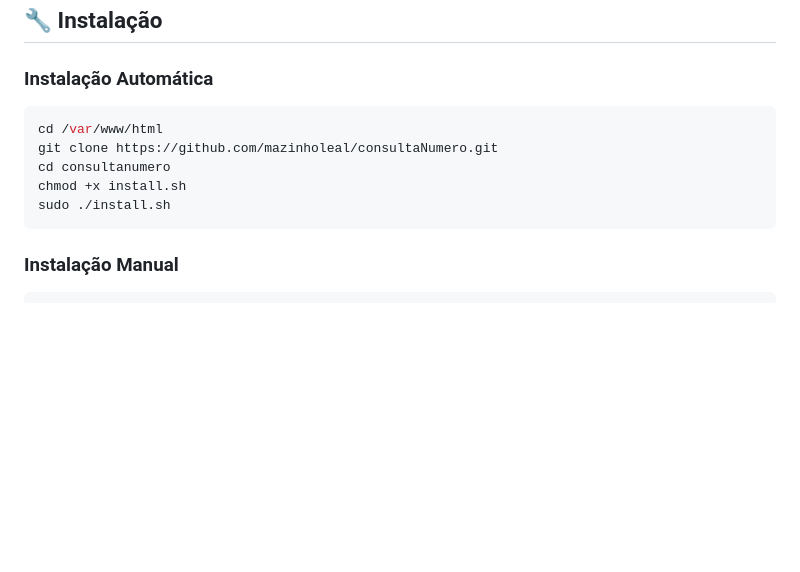
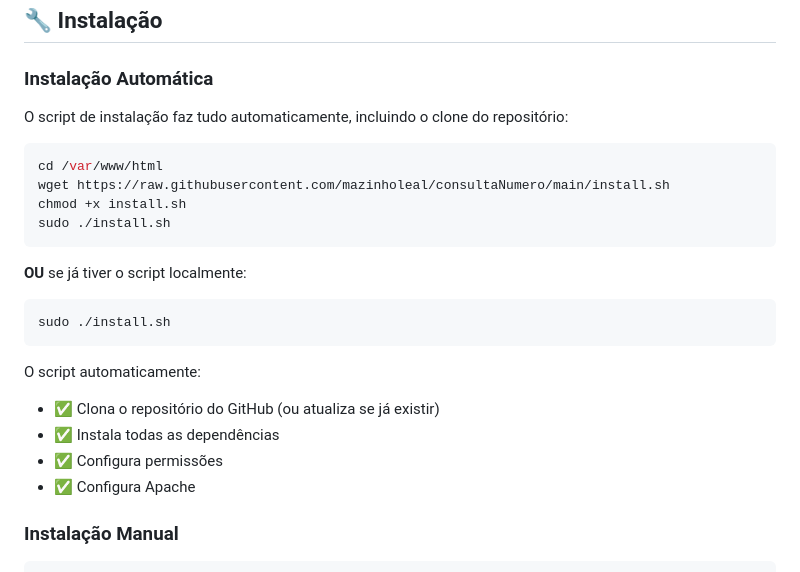
Before and after one commit to mazinholeal/consultaNumero, a Markdown page: README.md, the part around the change. Rendered like a GitHub page; blank space fills up the shorter version.

Commit message:
Update README: script already includes git clone

````diff
--- a/README.md
+++ b/README.md
@@ -24,13 +24,26 @@ Sistema para consulta de números telefônicos em lote via API, com interface PH
 
 ### Instalação Automática
 
+O script de instalação faz tudo automaticamente, incluindo o clone do repositório:
+
 ```bash
 cd /var/www/html
-git clone https://github.com/mazinholeal/consultaNumero.git
-cd consultanumero
+wget https://raw.githubusercontent.com/mazinholeal/consultaNumero/main/install.sh
 chmod +x install.sh
 sudo ./install.sh
 ```
+
+**OU** se já tiver o script localmente:
+
+```bash
+sudo ./install.sh
+```
+
+O script automaticamente:
+- ✅ Clona o repositório do GitHub (ou atualiza se já existir)
+- ✅ Instala todas as dependências
+- ✅ Configura permissões
+- ✅ Configura Apache
 
 ### Instalação Manual
 
````
